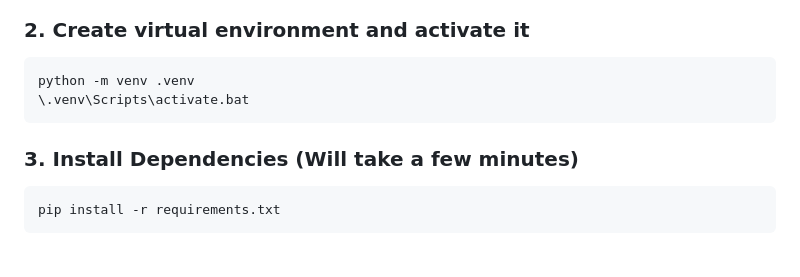
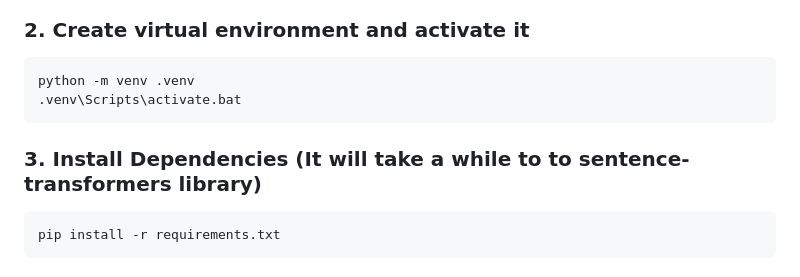
Before and after one commit to panyc63/INF2003-Assignment, a Markdown page: README.md, the part around the change. GitHub-like rendering.

````diff
--- a/README.md
+++ b/README.md
@@ -48,9 +48,9 @@ cd INF2003-Assignment
 ### 2. Create virtual environment and activate it
 ```bash
 python -m venv .venv
-\.venv\Scripts\activate.bat
+.venv\Scripts\activate.bat
 ```
-### 3. Install Dependencies (Will take a few minutes)
+### 3. Install Dependencies (It will take a while to to sentence-transformers library)
 ```bash
 pip install -r requirements.txt
 ```
````
